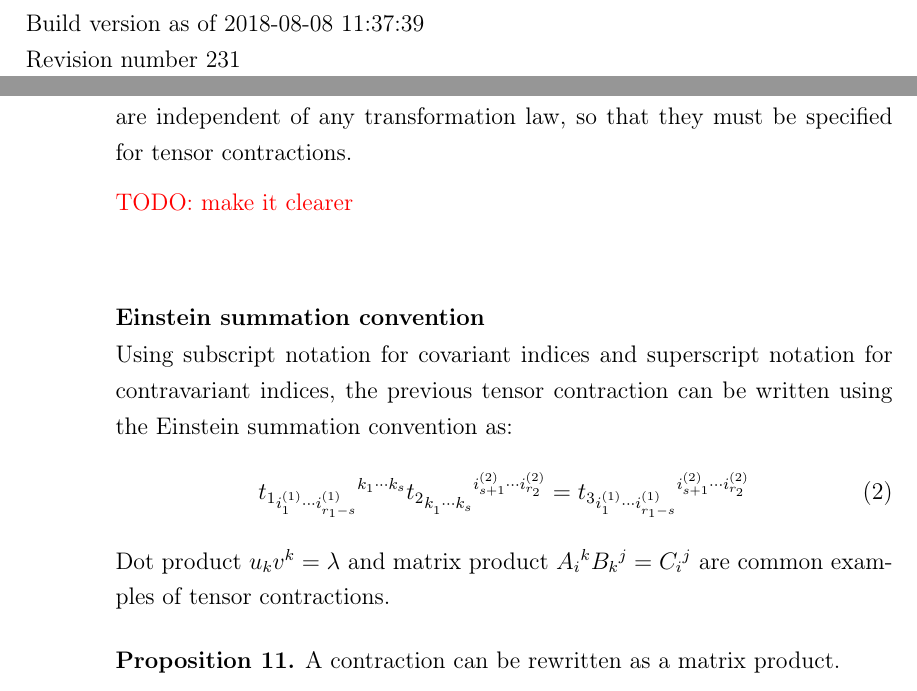
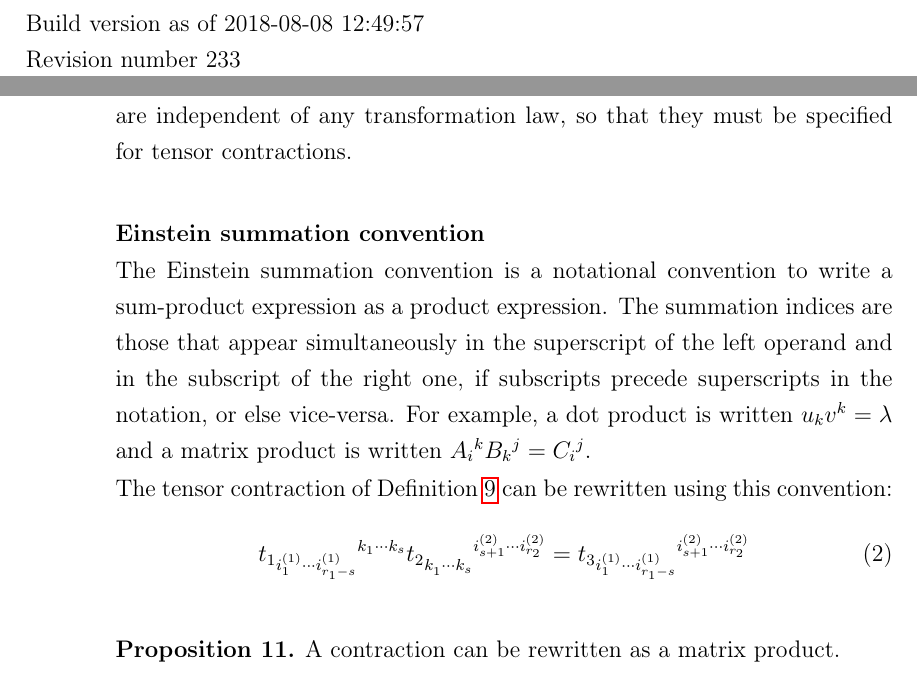
Before and after one commit to randomboolean/thesis, a LaTeX thesis (main.tex, which reads chapter1/tensors.tex, date.tex, revcount.tex): two parts of pages 1 and 16 of 135, joined at a grey line, cut so that both start at the same text. The pictures show the PDF file main.pdf that the author committed with the source.

Commit message:
einsum fix

```diff
--- a/chapter1/tensors.tex
+++ b/chapter1/tensors.tex
@@ -127,16 +128,17 @@ The set of covariant and contravariant indices of both operands are called the \
 Contrary to most mathematical definitions, tensors in deep learning are independent of any transformation law, so that they must be specified for tensor contractions.
 \end{remark}
 
-\todo{make it clearer}
 \paragraph{Einstein summation convention}
-Using subscript notation for covariant indices and superscript notation for contravariant indices, the previous tensor contraction can be written using the Einstein summation convention as:
+The Einstein summation convention is a notational convention to write a sum-product expression as a product expression. The summation indices are those that appear simultaneously in the superscript of the left operand and in the subscript of the right one, if subscripts precede superscripts in the notation, or else vice-versa. For example, a dot product is written $u_k v^k = \lambda $ and a matrix product is written $A_i\hspace{0pt}^k B_k\hspace{0pt}^j = C_i\hspace{0pt}^j$.
+
+The tensor contraction of \defref{def:contr} can be rewritten using this convention:
 \begin{gather}
 t_1 \hspace{0pt}_{i_1^{(1)} \cdots i_{r_1-s}^{(1)} } \hspace{0pt}^{ k_1 \cdots k_s}
 t_2 \hspace{0pt}_{ k_1^{\phantom{(}} \cdots k_s^{\phantom{(}}} \hspace{0pt}^{i_{s+1}^{(2)} \cdots i_{r_2}^{(2)}} =
 t_3 \hspace{0pt}_ {i_1^{(1)} \cdots i_{r_1-s}^{(1)} } \hspace{0pt}^{i_{s+1}^{(2)} \cdots i_{r_2}^{(2)}}
 \label{eq:indices}
 \end{gather}
-Dot product $u_k v^k = \lambda $ and matrix product $A_i\hspace{0pt}^k B_k\hspace{0pt}^j = C_i\hspace{0pt}^j$ are common examples of tensor contractions.
+%Dot product $u_k v^k = \lambda $ and matrix product $A_i\hspace{0pt}^k B_k\hspace{0pt}^j = C_i\hspace{0pt}^j$ are common examples of tensor contractions.
 
 \begin{proposition}%\textbf{Matrix product equivalence I}\\
 A contraction can be rewritten as a matrix product.
--- a/date.tex
+++ b/date.tex
@@ -1 +1 @@
-Build version as of 2018-08-08 11:37:39
+Build version as of 2018-08-08 12:49:57
--- a/revcount.tex
+++ b/revcount.tex
@@ -1 +1 @@
-Revision number 231
+Revision number 233
```
Also changed, not shown: main.pdf, chapter1/tensors.tex (1 more changed lines).
